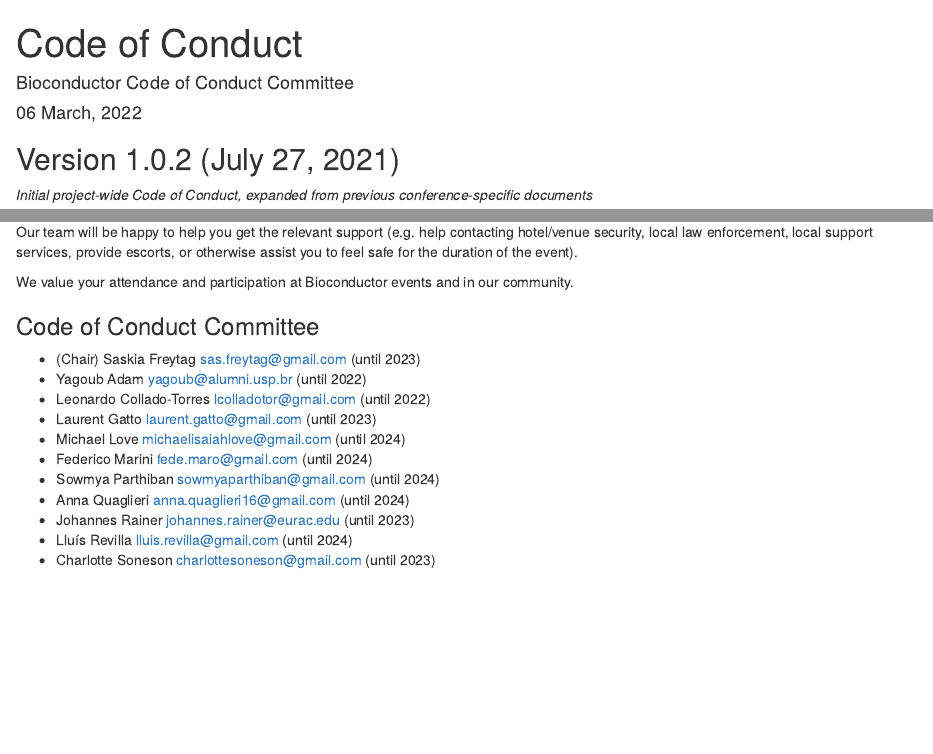
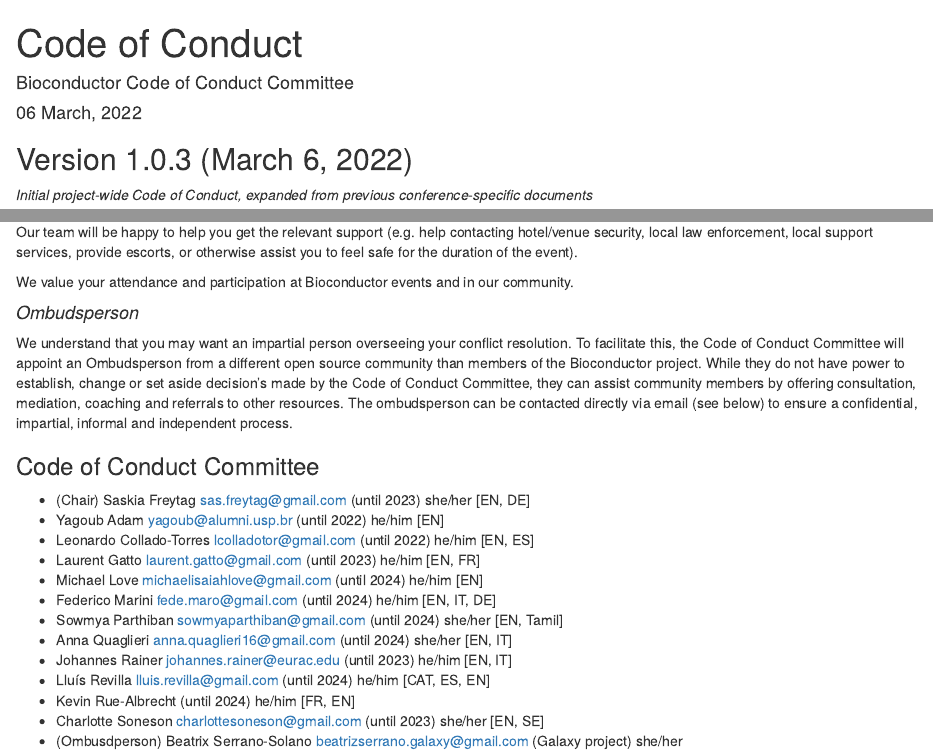
Before and after one commit to Bioconductor/CodeOfConduct, an R Markdown document (CoC_doc.Rmd): the page in a window 1100 px wide, from its top, and a second part further down, joined at a grey line. Rendered offline with R 4.5, knitr and Pandoc, with nearby package versions.

Commit message:
# changes to CoC

```diff
--- a/CoC_doc.Rmd
+++ b/CoC_doc.Rmd
@@ -10,7 +10,7 @@
 output: html_document
 ---
 
-## Version 1.0.2 (July 27, 2021)
+## Version 1.0.3 (March 6, 2022)
 
 _Initial project-wide Code of Conduct, expanded from previous conference-specific documents_
 
@@ -82,16 +82,25 @@
 
 We value your attendance and participation at Bioconductor events and in our community.
 
+#### _Ombudsperson_
+
+We understand that you may want an impartial person overseeing your conflict resolution. To facilitate this, the Code of Conduct Committee will appoint an Ombudsperson from a different open source community than members of the Bioconductor project. While they do not have power to establish, change or set aside decision's made by the Code of Conduct Committee, they can assist community members by offering consultation, mediation, coaching and referrals to other
+resources. The ombudsperson can be contacted directly via email (see below) to
+ensure a confidential, impartial, informal and independent process.
+
+
 ### Code of Conduct Committee
 
-* (Chair) Saskia Freytag sas.freytag@gmail.com (until 2023)
-* Yagoub Adam yagoub@alumni.usp.br (until 2022)
-* Leonardo Collado-Torres lcolladotor@gmail.com (until 2022)
-* Laurent Gatto laurent.gatto@gmail.com (until 2023)
-* Michael Love michaelisaiahlove@gmail.com (until 2024)
-* Federico Marini fede.maro@gmail.com (until 2024)
-* Sowmya Parthiban sowmyaparthiban@gmail.com (until 2024)
-* Anna Quaglieri anna.quaglieri16@gmail.com (until 2024)
-* Johannes Rainer johannes.rainer@eurac.edu (until 2023)
-* Lluís Revilla lluis.revilla@gmail.com (until 2024)
-* Charlotte Soneson charlottesoneson@gmail.com (until 2023)
+* (Chair) Saskia Freytag sas.freytag@gmail.com (until 2023) she/her [EN, DE]
+* Yagoub Adam yagoub@alumni.usp.br (until 2022) he/him [EN]
+* Leonardo Collado-Torres lcolladotor@gmail.com (until 2022) he/him [EN, ES]
+* Laurent Gatto laurent.gatto@gmail.com (until 2023) he/him [EN, FR]
+* Michael Love michaelisaiahlove@gmail.com (until 2024) he/him [EN]
+* Federico Marini fede.maro@gmail.com (until 2024) he/him [EN, IT, DE]
+* Sowmya Parthiban sowmyaparthiban@gmail.com (until 2024) she/her [EN, Tamil]
+* Anna Quaglieri anna.quaglieri16@gmail.com (until 2024) she/her [EN, IT]
+* Johannes Rainer johannes.rainer@eurac.edu (until 2023) he/him [EN, IT]
+* Lluís Revilla lluis.revilla@gmail.com (until 2024) he/him [CAT, ES, EN]
+* Kevin Rue-Albrecht (until 2024) he/him [FR, EN]
+* Charlotte Soneson charlottesoneson@gmail.com (until 2023) she/her [EN, SE]
+* (Ombusdperson) Beatrix Serrano-Solano beatrizserrano.galaxy@gmail.com (Galaxy project) she/her
```
Also changed, not shown: 1 other file.
